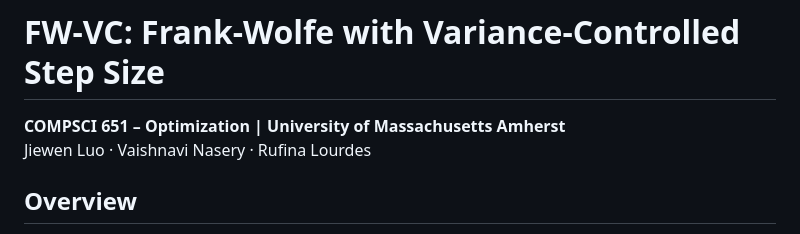
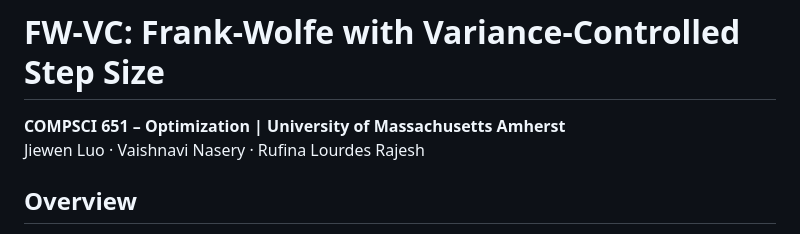
Before and after one commit to VaishnaviNasery/fw-vc-project, a Markdown page: README.md, the part around the change. GitHub-like rendering.

```diff
--- a/README.md
+++ b/README.md
@@ -1,7 +1,7 @@
 # FW-VC: Frank-Wolfe with Variance-Controlled Step Size
 
 **COMPSCI 651 – Optimization | University of Massachusetts Amherst**
-Jiewen Luo · Vaishnavi Nasery · Rufina Lourdes
+Jiewen Luo · Vaishnavi Nasery · Rufina Lourdes Rajesh
 
 ## Overview
 
```
